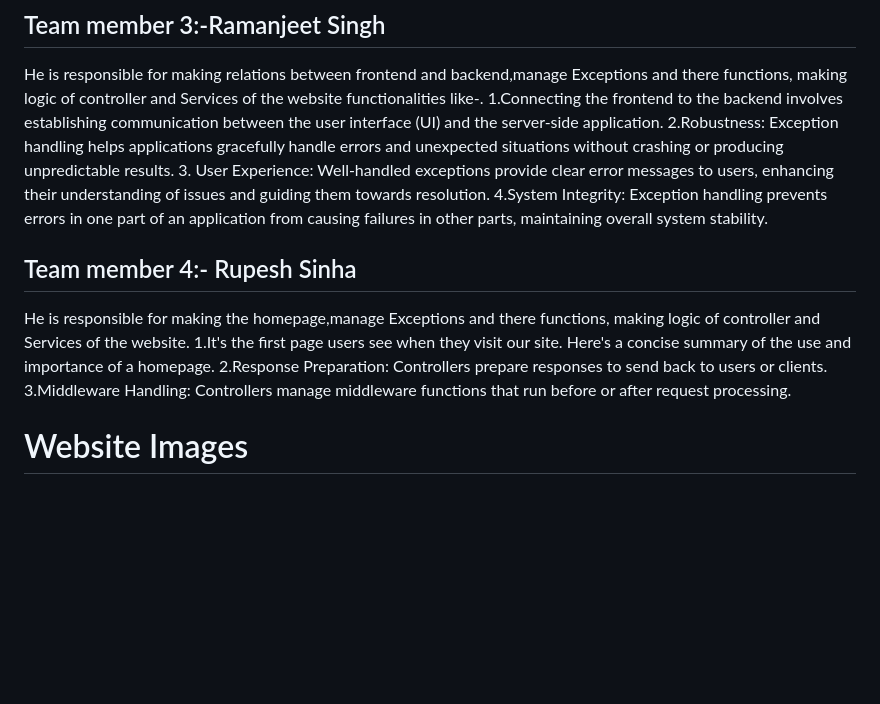
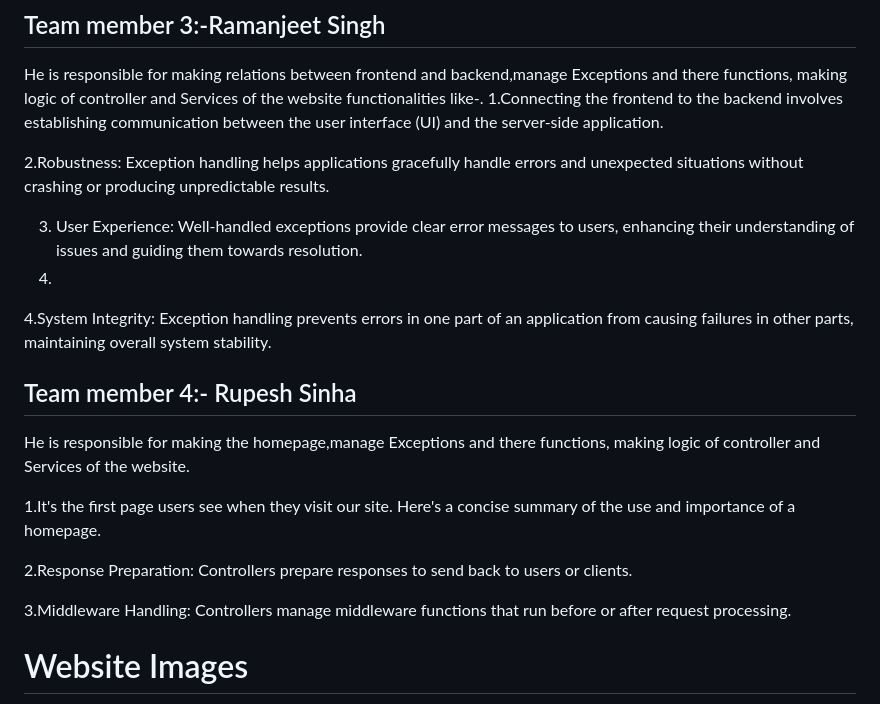
Before and after one commit to sagu29/Quick-Assist-Desk, a Markdown page: README.md, the part around the change. Rendered like a GitHub page; blank space fills up the shorter version.

```diff
--- a/README.md
+++ b/README.md
@@ -94,14 +94,21 @@ He is responsible for making relations between  Entity's, making logic of contro
 ## Team member 3:-Ramanjeet Singh
 He is responsible for making relations between frontend and backend,manage Exceptions and there functions, making logic of controller and Services  of the website functionalities like-.
 1.Connecting the frontend to the backend involves establishing communication between the user interface (UI) and the server-side application.
+
 2.Robustness: Exception handling helps applications gracefully handle errors and unexpected situations without crashing or producing unpredictable results.
+
 3. User Experience: Well-handled exceptions provide clear error messages to users, enhancing their understanding of issues and guiding them towards resolution.
+4.
 4.System Integrity: Exception handling prevents errors in one part of an application from causing failures in other parts, maintaining overall system stability.
+
 
 ## Team member 4:- Rupesh Sinha
 He is responsible for making the homepage,manage Exceptions and there functions, making logic of controller and Services  of the website.
+
 1.It's the first page users see when they visit our site. Here's a concise summary of the use and importance of a homepage.
+
 2.Response Preparation: Controllers prepare responses to send back to users or clients.
+
 3.Middleware Handling: Controllers manage middleware functions that run before or after request processing.
 
 
```
